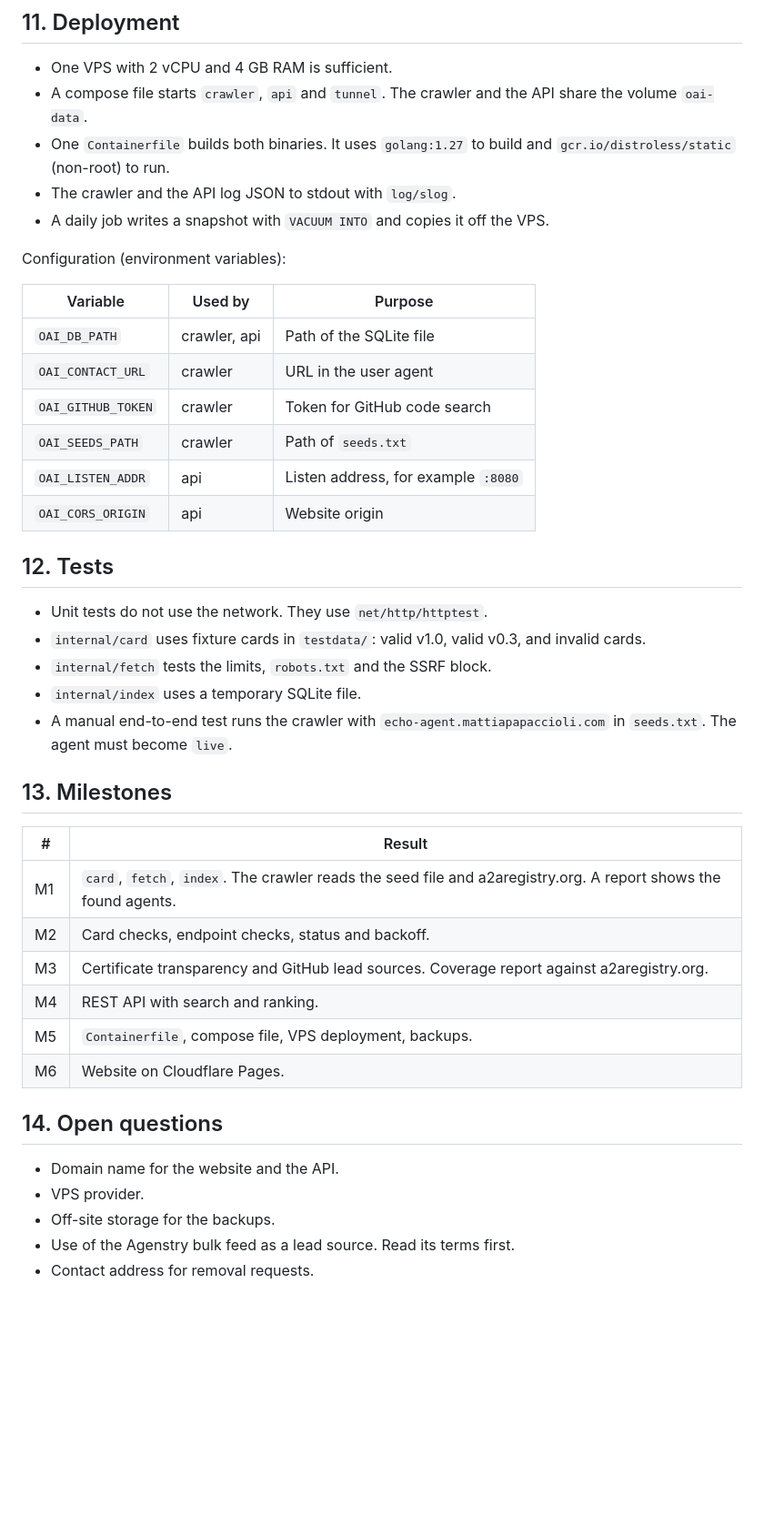
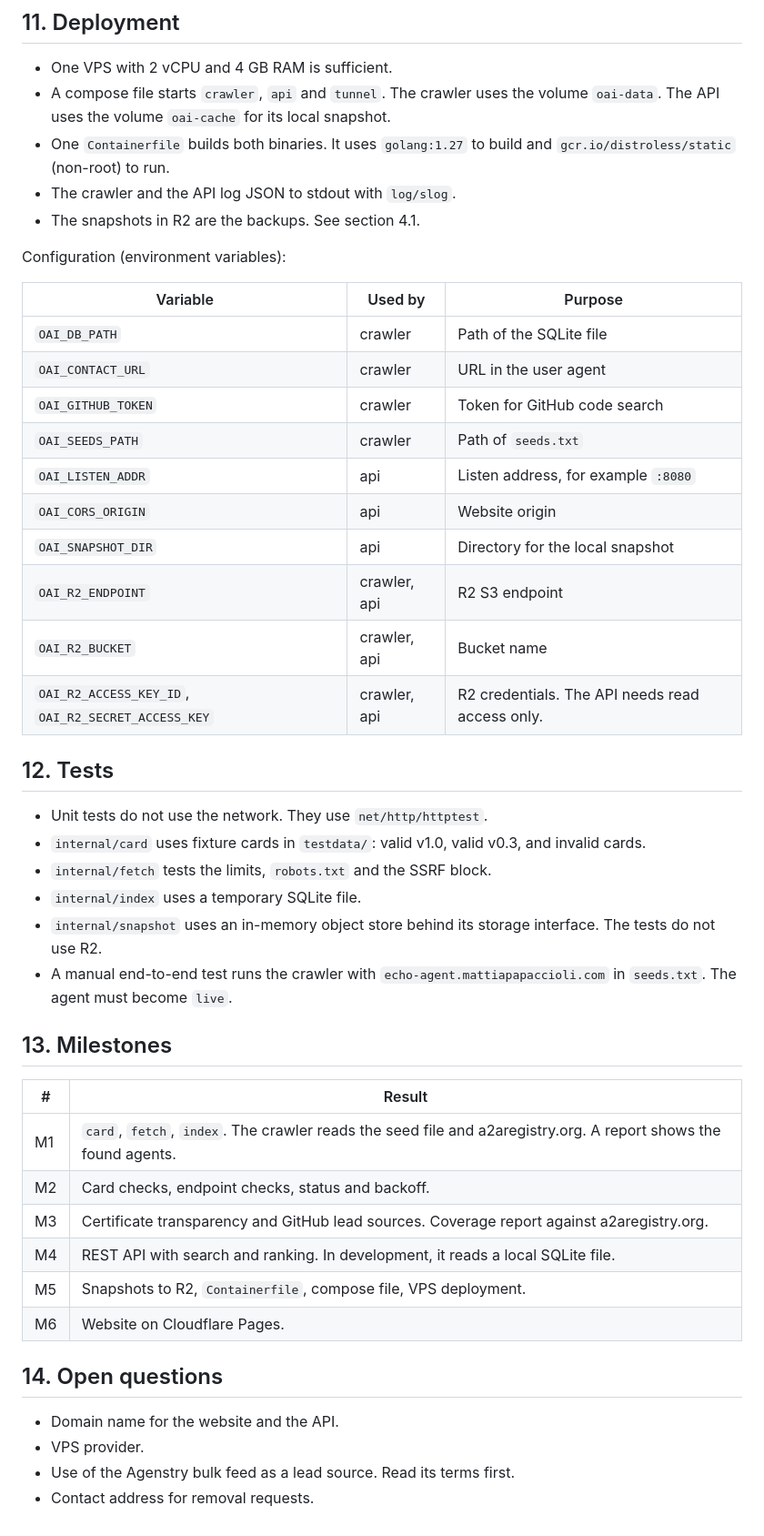
Before and after one commit to sbOogway/openagentindex, a Markdown page: spec.md, the part around one of its changes. Shown at 91% size. GitHub-like rendering; blank space fills up the shorter version.

```diff
--- a/spec.md
+++ b/spec.md
@@ -405,21 +426,25 @@ Search result item:
 ## 11. Deployment
 
 - One VPS with 2 vCPU and 4 GB RAM is sufficient.
-- A compose file starts `crawler`, `api` and `tunnel`. The crawler and the API share the volume `oai-data`.
+- A compose file starts `crawler`, `api` and `tunnel`. The crawler uses the volume `oai-data`. The API uses the volume `oai-cache` for its local snapshot.
 - One `Containerfile` builds both binaries. It uses `golang:1.27` to build and `gcr.io/distroless/static` (non-root) to run.
 - The crawler and the API log JSON to stdout with `log/slog`.
-- A daily job writes a snapshot with `VACUUM INTO` and copies it off the VPS.
+- The snapshots in R2 are the backups. See section 4.1.
 
 Configuration (environment variables):
 
 | Variable | Used by | Purpose |
 |---|---|---|
-| `OAI_DB_PATH` | crawler, api | Path of the SQLite file |
+| `OAI_DB_PATH` | crawler | Path of the SQLite file |
 | `OAI_CONTACT_URL` | crawler | URL in the user agent |
 | `OAI_GITHUB_TOKEN` | crawler | Token for GitHub code search |
 | `OAI_SEEDS_PATH` | crawler | Path of `seeds.txt` |
 | `OAI_LISTEN_ADDR` | api | Listen address, for example `:8080` |
 | `OAI_CORS_ORIGIN` | api | Website origin |
+| `OAI_SNAPSHOT_DIR` | api | Directory for the local snapshot |
+| `OAI_R2_ENDPOINT` | crawler, api | R2 S3 endpoint |
+| `OAI_R2_BUCKET` | crawler, api | Bucket name |
+| `OAI_R2_ACCESS_KEY_ID`, `OAI_R2_SECRET_ACCESS_KEY` | crawler, api | R2 credentials. The API needs read access only. |
 
 ## 12. Tests
 
@@ -427,6 +452,7 @@ Configuration (environment variables):
 - `internal/card` uses fixture cards in `testdata/`: valid v1.0, valid v0.3, and invalid cards.
 - `internal/fetch` tests the limits, `robots.txt` and the SSRF block.
 - `internal/index` uses a temporary SQLite file.
+- `internal/snapshot` uses an in-memory object store behind its storage interface. The tests do not use R2.
 - A manual end-to-end test runs the crawler with `echo-agent.mattiapapaccioli.com` in `seeds.txt`. The agent must become `live`.
 
 ## 13. Milestones
@@ -436,14 +462,13 @@ Configuration (environment variables):
 | M1 | `card`, `fetch`, `index`. The crawler reads the seed file and a2aregistry.org. A report shows the found agents. |
 | M2 | Card checks, endpoint checks, status and backoff. |
 | M3 | Certificate transparency and GitHub lead sources. Coverage report against a2aregistry.org. |
-| M4 | REST API with search and ranking. |
-| M5 | `Containerfile`, compose file, VPS deployment, backups. |
+| M4 | REST API with search and ranking. In development, it reads a local SQLite file. |
+| M5 | Snapshots to R2, `Containerfile`, compose file, VPS deployment. |
 | M6 | Website on Cloudflare Pages. |
 
 ## 14. Open questions
 
 - Domain name for the website and the API.
 - VPS provider.
-- Off-site storage for the backups.
 - Use of the Agenstry bulk feed as a lead source. Read its terms first.
 - Contact address for removal requests.
```
Also changed, not shown: other parts of spec.md (+35 -14 lines).
